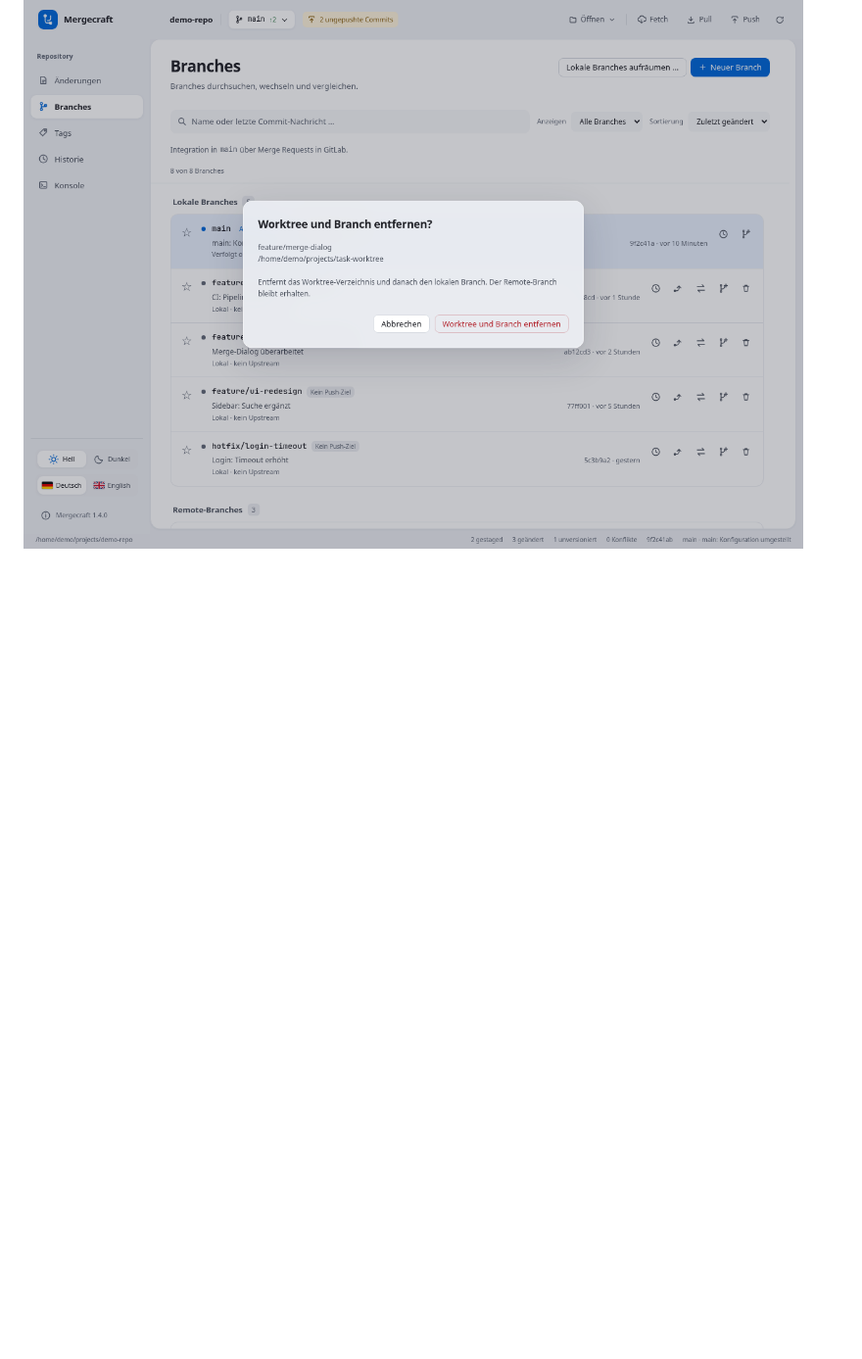
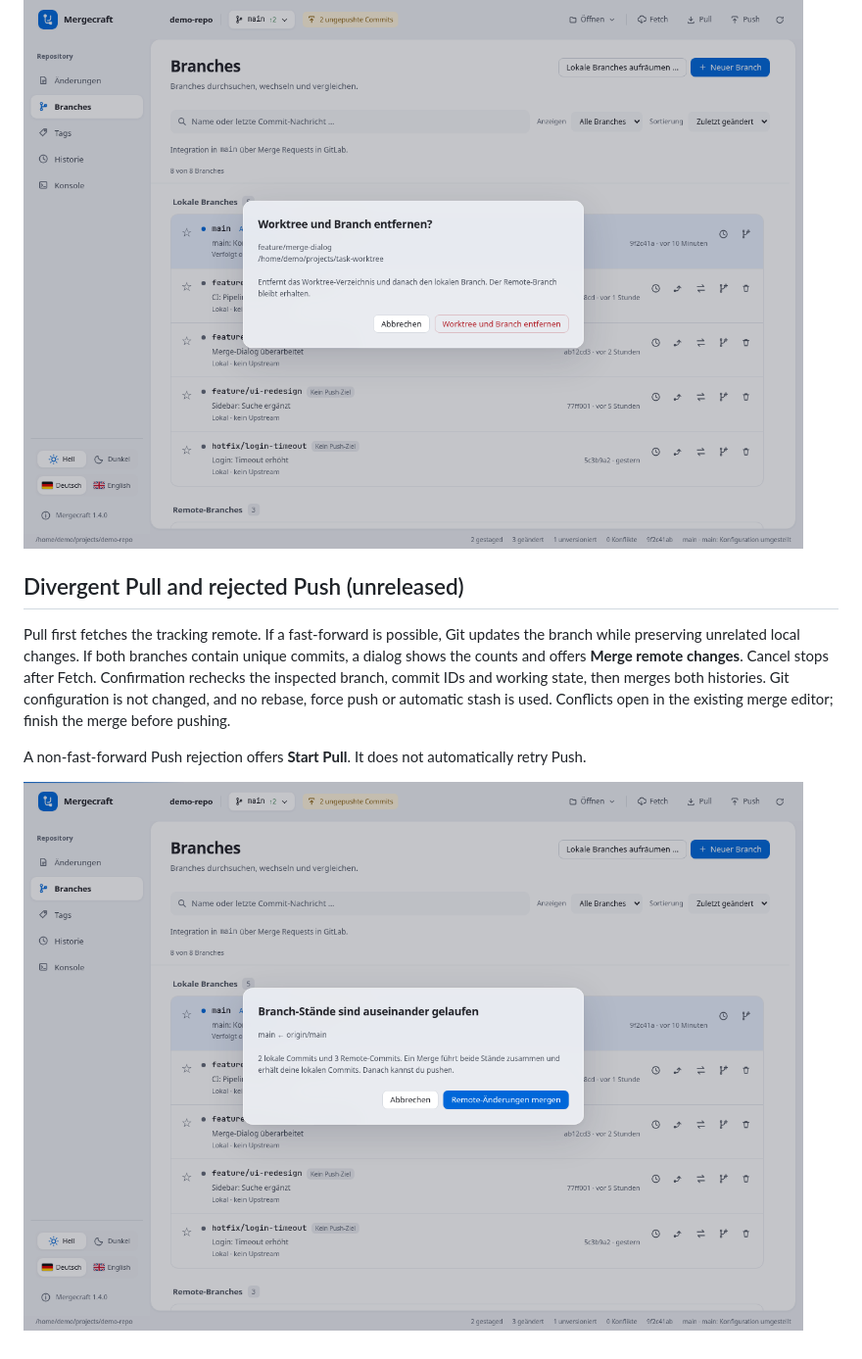
Before and after one commit to Mohr90/mergecraft, a Markdown page: docs/checked-workflows.md, the part around the change. Shown at 98% size. Drawn GitHub-style; pictures changed too: docs/screenshots/mergecraft-divergent-pull.png (added); blank space fills up the shorter version.

Commit message:
fix: reconcile divergent pulls explicitly and guide rejected pushes

```diff
--- a/docs/checked-workflows.md
+++ b/docs/checked-workflows.md
@@ -27,3 +27,11 @@ Use the branch's Delete action. If it is checked out in one linked worktree, Mer
 Main/current, locked, missing, busy, submodule and multiple-worktree cases are protected. Tracked modifications, untracked files and even ignored files block deletion; Mergecraft never forces worktree removal. If the repository changes after confirmation, reopen the action. If Git removes the worktree but subsequently refuses branch deletion, the error explicitly says that the branch remains. Bulk cleanup continues to protect checked-out branches.
 
 ![Explicit worktree and branch removal confirmation (synthetic demo)](screenshots/mergecraft-worktree-deletion.png)
+
+## Divergent Pull and rejected Push (unreleased)
+
+Pull first fetches the tracking remote. If a fast-forward is possible, Git updates the branch while preserving unrelated local changes. If both branches contain unique commits, a dialog shows the counts and offers **Merge remote changes**. Cancel stops after Fetch. Confirmation rechecks the inspected branch, commit IDs and working state, then merges both histories. Git configuration is not changed, and no rebase, force push or automatic stash is used. Conflicts open in the existing merge editor; finish the merge before pushing.
+
+A non-fast-forward Push rejection offers **Start Pull**. It does not automatically retry Push.
+
+![Explicit reconciliation of local and remote commits (synthetic demo)](screenshots/mergecraft-divergent-pull.png)
```
Also changed, not shown: CHANGELOG.md (+2 -0 lines), 10 other files.
